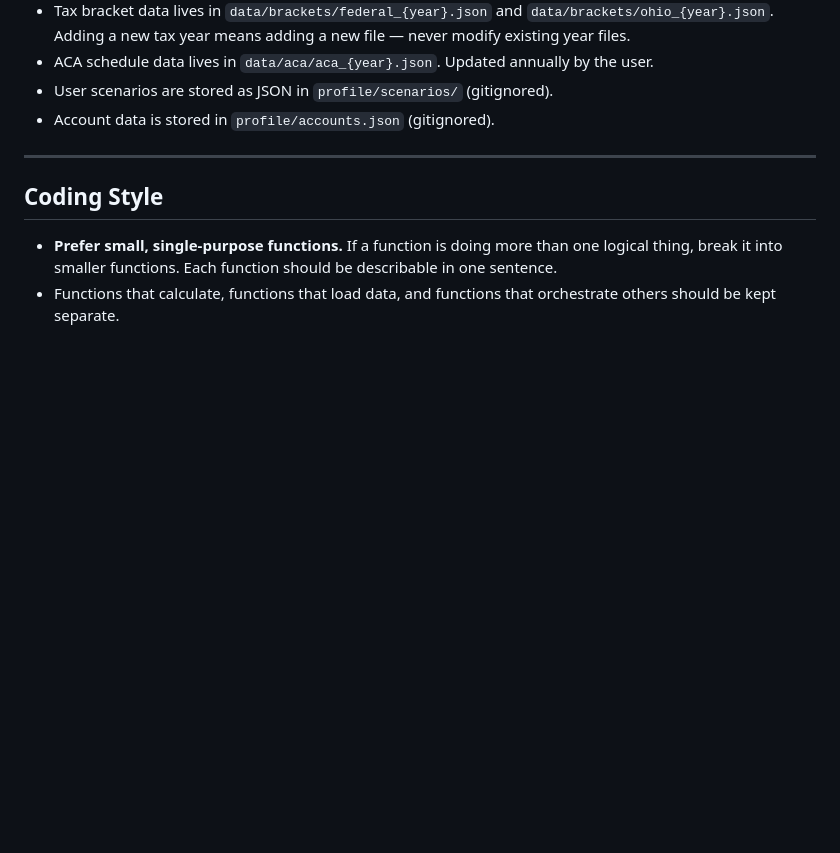
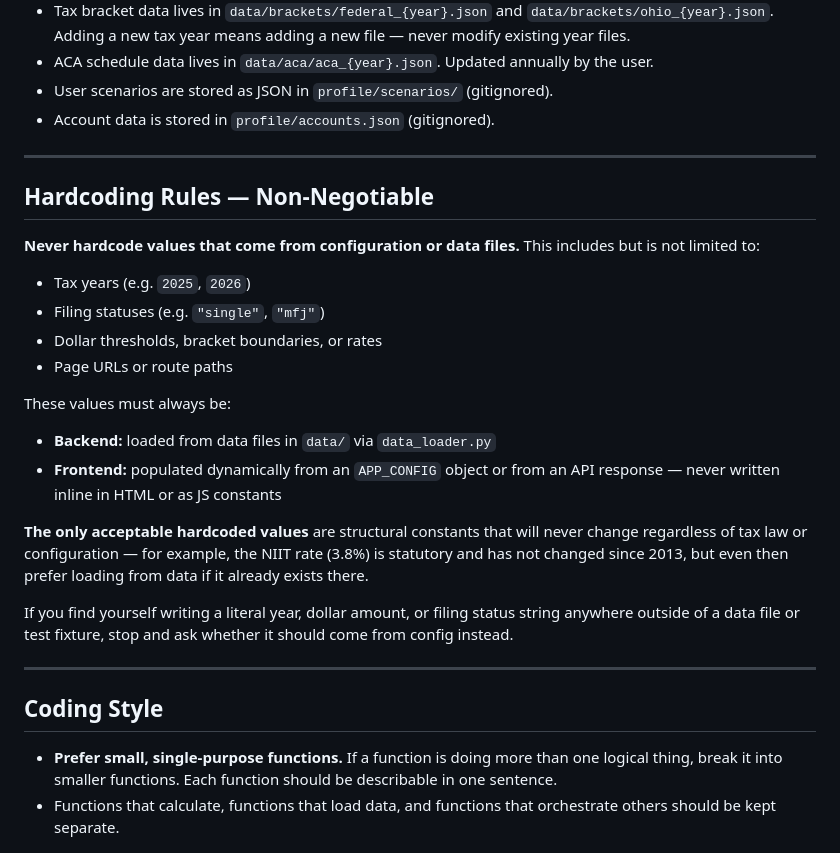
Before and after one commit to rdsteele/retirement-income-planner, a Markdown page: CLAUDE.md, the part around the change. Rendered like a GitHub page; blank space fills up the shorter version.

Commit message:
docs: add hardcoding rules to CLAUDE.md
Co-Authored-By: Claude Sonnet 4.6 <noreply@anthropic.com>

```diff
--- a/CLAUDE.md
+++ b/CLAUDE.md
@@ -82,6 +82,31 @@ Default route `/` redirects to `income.html`. `/emr` redirects to `emr.html`.
 
 ---
 
+## Hardcoding Rules — Non-Negotiable
+
+**Never hardcode values that come from configuration or data files.**
+This includes but is not limited to:
+- Tax years (e.g. `2025`, `2026`)
+- Filing statuses (e.g. `"single"`, `"mfj"`)
+- Dollar thresholds, bracket boundaries, or rates
+- Page URLs or route paths
+
+These values must always be:
+- **Backend:** loaded from data files in `data/` via `data_loader.py`
+- **Frontend:** populated dynamically from an `APP_CONFIG` object or
+  from an API response — never written inline in HTML or as JS constants
+
+**The only acceptable hardcoded values** are structural constants that
+will never change regardless of tax law or configuration — for example,
+the NIIT rate (3.8%) is statutory and has not changed since 2013, but
+even then prefer loading from data if it already exists there.
+
+If you find yourself writing a literal year, dollar amount, or filing
+status string anywhere outside of a data file or test fixture, stop and
+ask whether it should come from config instead.
+
+---
+
 ## Coding Style
 
 - **Prefer small, single-purpose functions.** If a function is doing more than one
```
